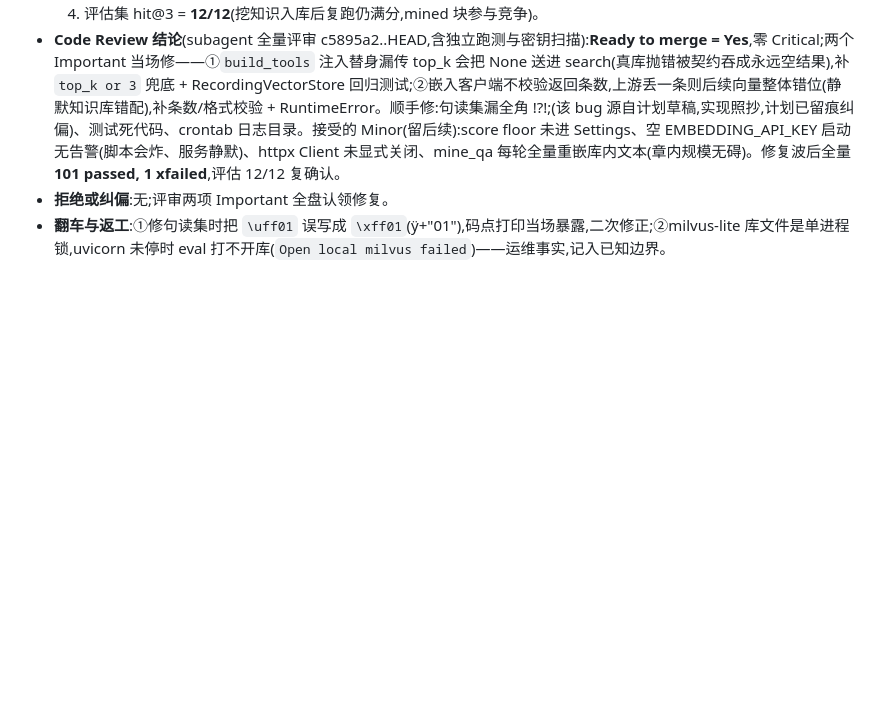
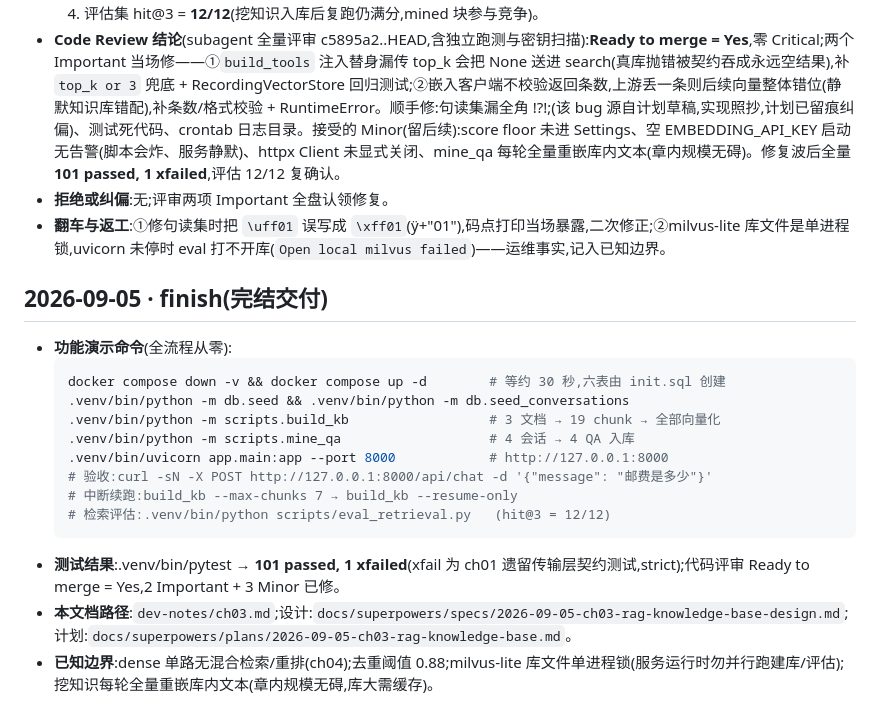
Before and after one commit to 1012-Penn/ShopHelper, a Markdown page: dev-notes/ch03.md, the part around the change. Rendered like a GitHub page; blank space fills up the shorter version.

Commit message:
ch03: finish 留痕——演示命令/测试结果/交付路径

````diff
--- a/dev-notes/ch03.md
+++ b/dev-notes/ch03.md
@@ -95,3 +95,20 @@
 - **Code Review 结论**(subagent 全量评审 c5895a2..HEAD,含独立跑测与密钥扫描):**Ready to merge = Yes**,零 Critical;两个 Important 当场修——①`build_tools` 注入替身漏传 top_k 会把 None 送进 search(真库抛错被契约吞成永远空结果),补 `top_k or 3` 兜底 + RecordingVectorStore 回归测试;②嵌入客户端不校验返回条数,上游丢一条则后续向量整体错位(静默知识库错配),补条数/格式校验 + RuntimeError。顺手修:句读集漏全角 !?!;(该 bug 源自计划草稿,实现照抄,计划已留痕纠偏)、测试死代码、crontab 日志目录。接受的 Minor(留后续):score floor 未进 Settings、空 EMBEDDING_API_KEY 启动无告警(脚本会炸、服务静默)、httpx Client 未显式关闭、mine_qa 每轮全量重嵌库内文本(章内规模无碍)。修复波后全量 **101 passed, 1 xfailed**,评估 12/12 复确认。
 - **拒绝或纠偏**:无;评审两项 Important 全盘认领修复。
 - **翻车与返工**:①修句读集时把 `\uff01` 误写成 `\xff01`(ÿ+"01"),码点打印当场暴露,二次修正;②milvus-lite 库文件是单进程锁,uvicorn 未停时 eval 打不开库(`Open local milvus failed`)——运维事实,记入已知边界。
+
+## 2026-09-05 · finish(完结交付)
+
+- **功能演示命令**(全流程从零):
+  ```bash
+  docker compose down -v && docker compose up -d        # 等约 30 秒,六表由 init.sql 创建
+  .venv/bin/python -m db.seed && .venv/bin/python -m db.seed_conversations
+  .venv/bin/python -m scripts.build_kb                  # 3 文档 → 19 chunk → 全部向量化
+  .venv/bin/python -m scripts.mine_qa                   # 4 会话 → 4 QA 入库
+  .venv/bin/uvicorn app.main:app --port 8000            # http://127.0.0.1:8000
+  # 验收:curl -sN -X POST http://127.0.0.1:8000/api/chat -d '{"message": "邮费是多少"}'
+  # 中断续跑:build_kb --max-chunks 7 → build_kb --resume-only
+  # 检索评估:.venv/bin/python scripts/eval_retrieval.py   (hit@3 = 12/12)
+  ```
+- **测试结果**:.venv/bin/pytest → **101 passed, 1 xfailed**(xfail 为 ch01 遗留传输层契约测试,strict);代码评审 Ready to merge = Yes,2 Important + 3 Minor 已修。
+- **本文档路径**:`dev-notes/ch03.md`;设计:`docs/superpowers/specs/2026-09-05-ch03-rag-knowledge-base-design.md`;计划:`docs/superpowers/plans/2026-09-05-ch03-rag-knowledge-base.md`。
+- **已知边界**:dense 单路无混合检索/重排(ch04);去重阈值 0.88;milvus-lite 库文件单进程锁(服务运行时勿并行跑建库/评估);挖知识每轮全量重嵌库内文本(章内规模无碍,库大需缓存)。
````
